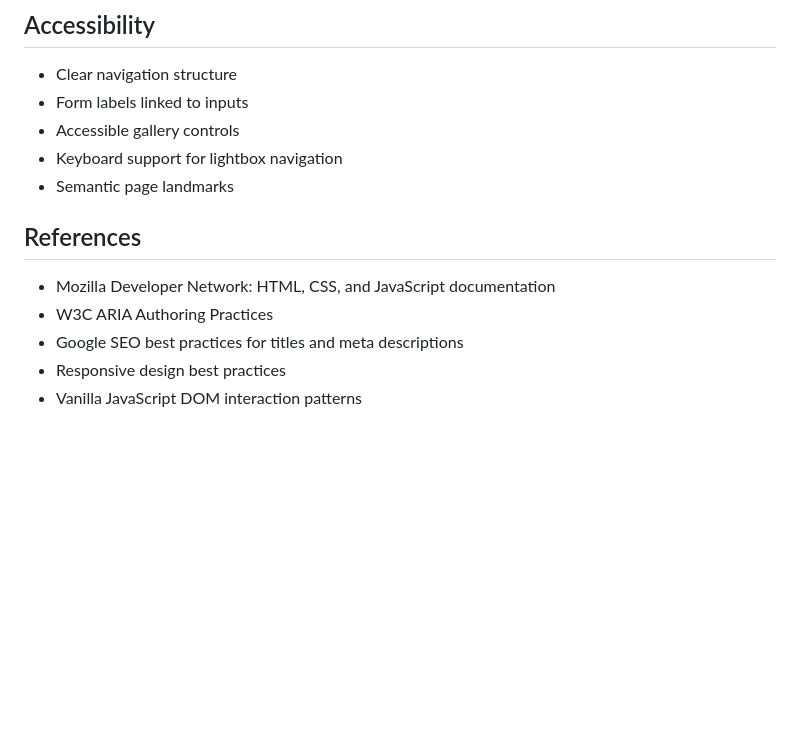
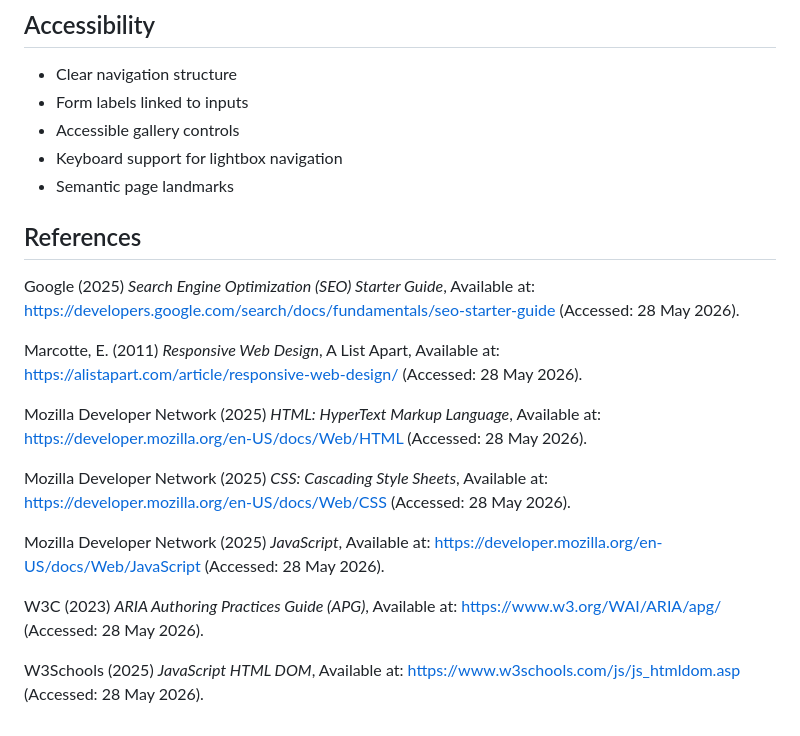
Before and after one commit to Soft-codes11/swiftfix-website-part1, a Markdown page: README.md, the part around the change. Rendered like a GitHub page; blank space fills up the shorter version.

Commit message:
added referencing

```diff
--- a/README.md
+++ b/README.md
@@ -100,9 +100,19 @@ The contact page includes a standard contact form for general messages. It is pr
 - Keyboard support for lightbox navigation
 - Semantic page landmarks
 
+
 ## References
-- Mozilla Developer Network: HTML, CSS, and JavaScript documentation
-- W3C ARIA Authoring Practices
-- Google SEO best practices for titles and meta descriptions
-- Responsive design best practices
-- Vanilla JavaScript DOM interaction patterns
+
+Google (2025) *Search Engine Optimization (SEO) Starter Guide*, Available at: https://developers.google.com/search/docs/fundamentals/seo-starter-guide (Accessed: 28 May 2026).
+
+Marcotte, E. (2011) *Responsive Web Design*, A List Apart, Available at: https://alistapart.com/article/responsive-web-design/ (Accessed: 28 May 2026).
+
+Mozilla Developer Network (2025) *HTML: HyperText Markup Language*, Available at: https://developer.mozilla.org/en-US/docs/Web/HTML (Accessed: 28 May 2026).
+
+Mozilla Developer Network (2025) *CSS: Cascading Style Sheets*, Available at: https://developer.mozilla.org/en-US/docs/Web/CSS (Accessed: 28 May 2026).
+
+Mozilla Developer Network (2025) *JavaScript*, Available at: https://developer.mozilla.org/en-US/docs/Web/JavaScript (Accessed: 28 May 2026).
+
+W3C (2023) *ARIA Authoring Practices Guide (APG)*, Available at: https://www.w3.org/WAI/ARIA/apg/ (Accessed: 28 May 2026).
+
+W3Schools (2025) *JavaScript HTML DOM*, Available at: https://www.w3schools.com/js/js_htmldom.asp (Accessed: 28 May 2026).
```
